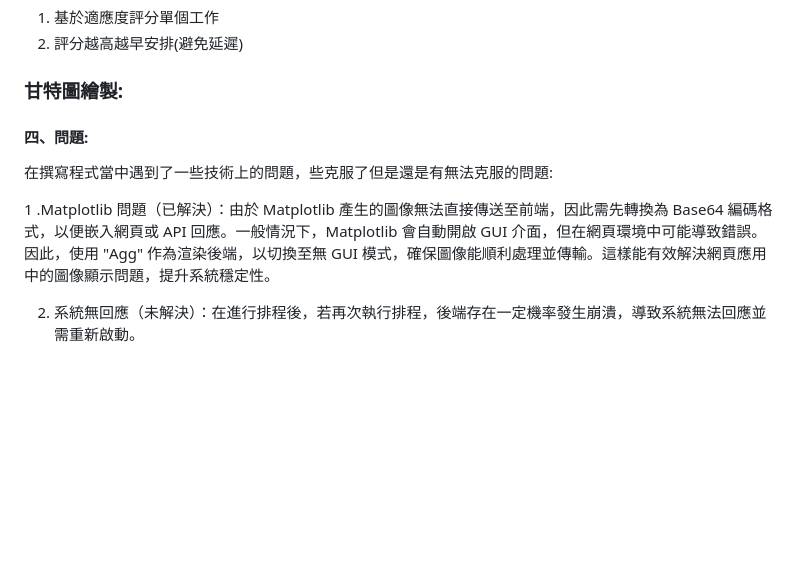
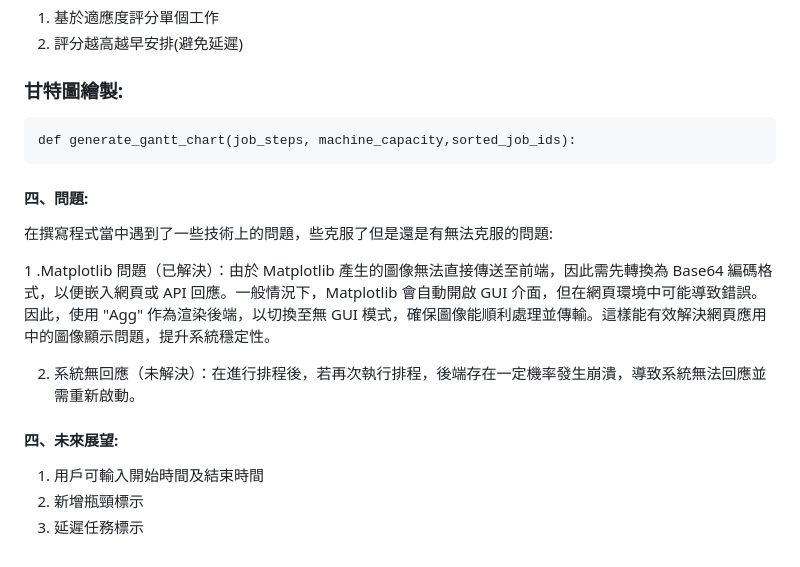
Before and after one commit to dryfish010/---, a Markdown page: README.md, the part around one of its changes. Rendered like a GitHub page; blank space fills up the shorter version.

Commit message:
Update README.md
Signed-off-by: dryfish010 <105345371+dryfish010@users.noreply.github.com>

````diff
--- a/README.md
+++ b/README.md
@@ -197,7 +197,9 @@ def calculate_job_fitness(jobs, job_deadlines, machine_times, machine_capacity,
 2. 評分越高越早安排(避免延遲)
 
 ### 甘特圖繪製:
-
+```
+def generate_gantt_chart(job_steps, machine_capacity,sorted_job_ids):
+```
 
 #### 四、問題:
 在撰寫程式當中遇到了一些技術上的問題，些克服了但是還是有無法克服的問題:
@@ -205,3 +207,7 @@ def calculate_job_fitness(jobs, job_deadlines, machine_times, machine_capacity,
 1 .Matplotlib 問題（已解決）：由於 Matplotlib 產生的圖像無法直接傳送至前端，因此需先轉換為 Base64 編碼格式，以便嵌入網頁或 API 回應。一般情況下，Matplotlib 會自動開啟 GUI 介面，但在網頁環境中可能導致錯誤。因此，使用 "Agg" 作為渲染後端，以切換至無 GUI 模式，確保圖像能順利處理並傳輸。這樣能有效解決網頁應用中的圖像顯示問題，提升系統穩定性。
 
 2. 系統無回應（未解決）：在進行排程後，若再次執行排程，後端存在一定機率發生崩潰，導致系統無法回應並需重新啟動。
+#### 四、未來展望:
+1. 用戶可輸入開始時間及結束時間
+2. 新增瓶頸標示
+3. 延遲任務標示
````
Also changed, not shown: other parts of README.md (+1 -1 lines).
